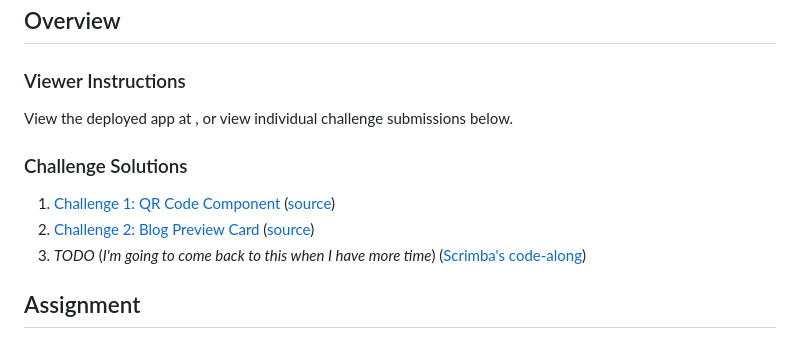
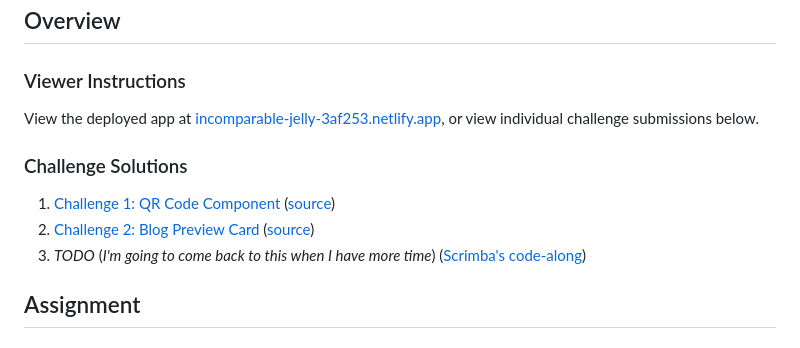
Before and after one commit to hirekarl/lab_3.3_bootstrap_refactor, a Markdown page: README.md, the part around one of its changes. Drawn GitHub-style.

Commit message:
Added deployed app to README.md

```diff
--- a/README.md
+++ b/README.md
@@ -8,7 +8,7 @@
 
 ## Overview
 ### Viewer Instructions
-View the deployed app at [](), or view individual challenge submissions below.
+View the deployed app at [incomparable-jelly-3af253.netlify.app](https://incomparable-jelly-3af253.netlify.app/), or view individual challenge submissions below.
 
 ### Challenge Solutions
 
```
Also changed, not shown: other parts of README.md (+2 -2 lines).
